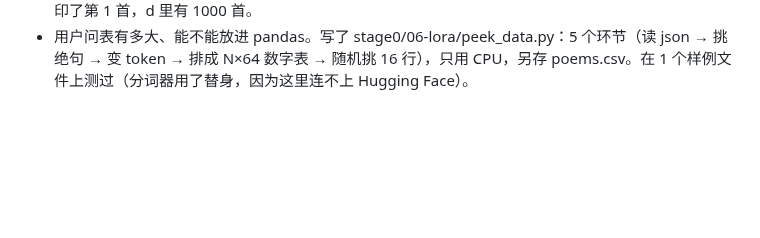
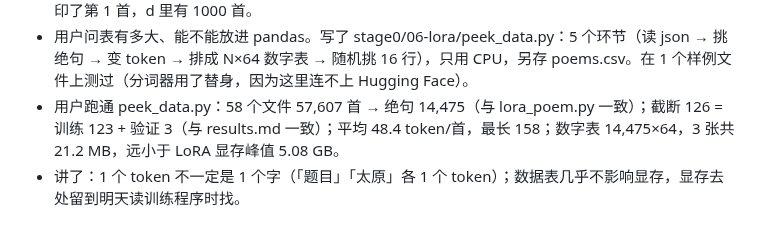
Before and after one commit to mgcpngn/ai-infra-journey, a Markdown page: journal/2026-10-20.md, the part around the change. Rendered like a GitHub page; blank space fills up the shorter version.

Commit message:
日志：peek_data.py 结果
Co-Authored-By: Claude Opus 5.5 (1M context) <noreply@anthropic.com>
Claude-Session: https://claude.ai/code/session_011nt8KegDxgBeWGtL5qhkq3

```diff
--- a/journal/2026-10-20.md
+++ b/journal/2026-10-20.md
@@ -75,3 +75,5 @@
 - 给了一行命令让用户看一个 json 文件里有几首诗（先预测）。
 - 用户跑了一行命令：poet.tang.0.json 有 1000 首；以为「读取了一行的数据」。更正：print(d[0]) 只打印了第 1 首，d 里有 1000 首。
 - 用户问表有多大、能不能放进 pandas。写了 stage0/06-lora/peek_data.py：5 个环节（读 json → 挑绝句 → 变 token → 排成 N×64 数字表 → 随机挑 16 行），只用 CPU，另存 poems.csv。在 1 个样例文件上测过（分词器用了替身，因为这里连不上 Hugging Face）。
+- 用户跑通 peek_data.py：58 个文件 57,607 首 → 绝句 14,475（与 lora_poem.py 一致）；截断 126 = 训练 123 + 验证 3（与 results.md 一致）；平均 48.4 token/首，最长 158；数字表 14,475×64，3 张共 21.2 MB，远小于 LoRA 显存峰值 5.08 GB。
+- 讲了：1 个 token 不一定是 1 个字（「题目」「太原」各 1 个 token）；数据表几乎不影响显存，显存去处留到明天读训练程序时找。
```
